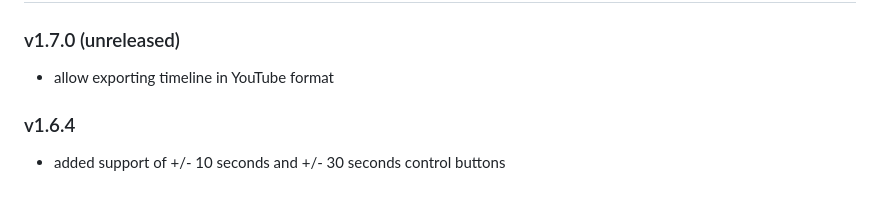
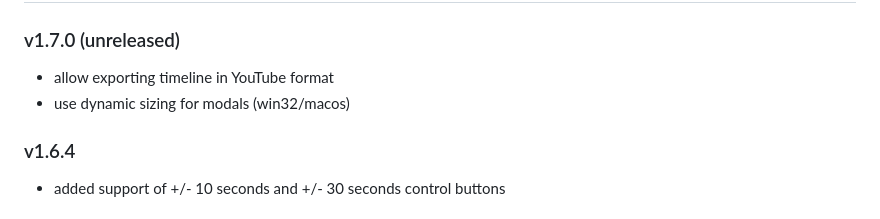
Before and after one commit to shihanxiong/video_loom, a Markdown page: changelog.md, the part around the change. Rendered like a GitHub page.

Commit message:
doc: updated change log

```diff
--- a/changelog.md
+++ b/changelog.md
@@ -3,6 +3,7 @@
 ### v1.7.0 (unreleased)
 
 - allow exporting timeline in YouTube format
+- use dynamic sizing for modals (win32/macos)
 
 ### v1.6.4
 
```
